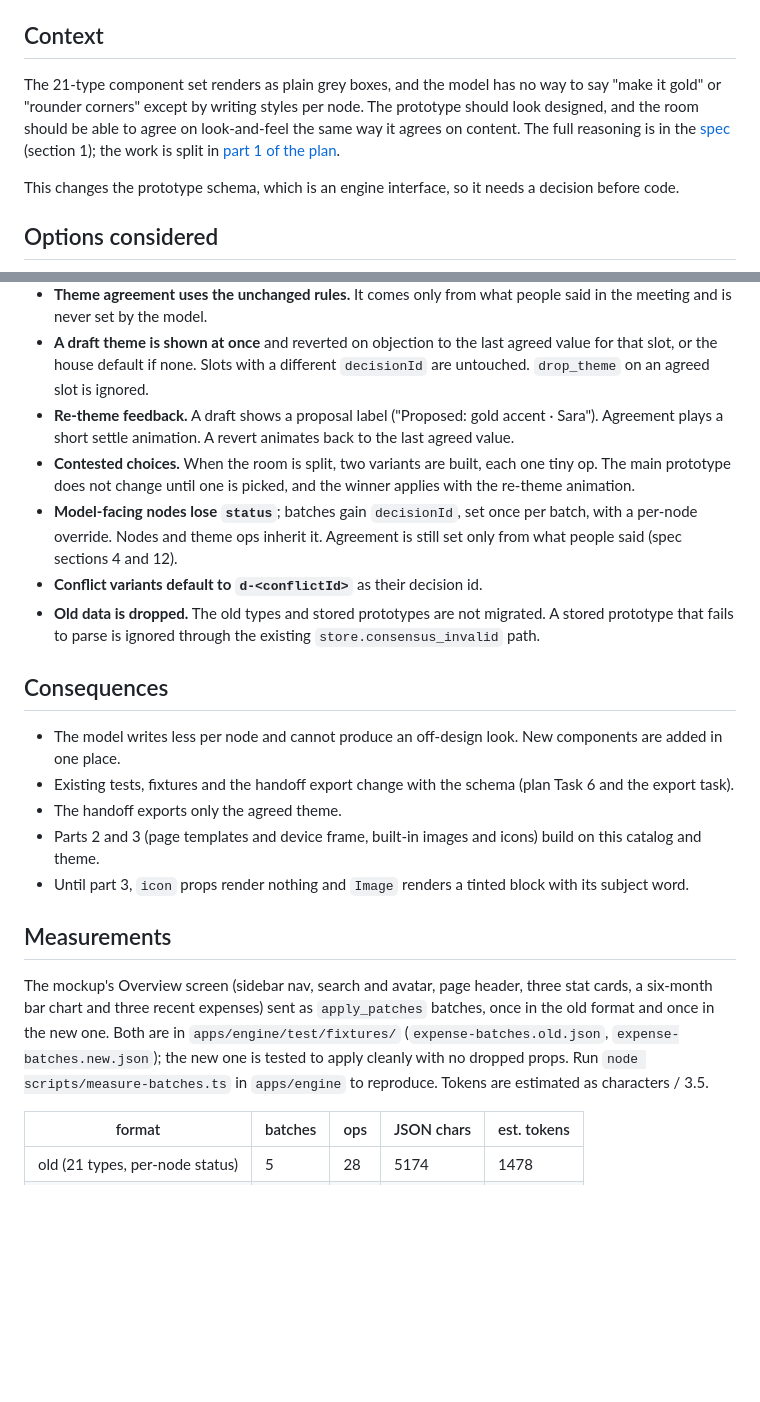
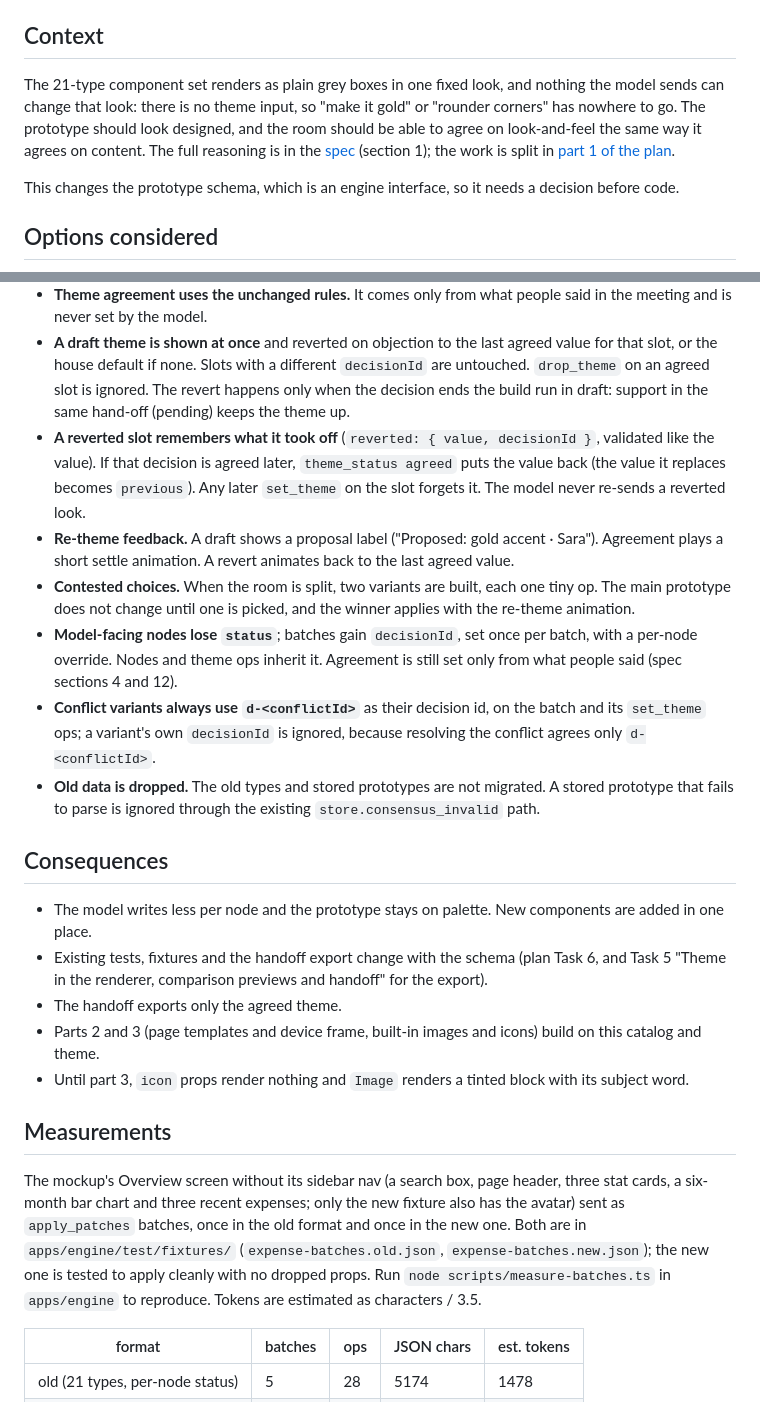
Before and after one commit to am-shb/builder, a Markdown page: docs/adr/0014-prototype-design-system.md, 2 parts joined by grey strips. GitHub-like rendering; blank space fills up the shorter version.

Commit message:
docs: ADR 0014 records theme revert memory and forced variant ids
Context names the real gap (one fixed look, no theme input), the
consequences say the prototype stays on palette and name the export task,
and the measurements intro matches the fixtures. The decision records that
a revert happens only when the decision ends the run in draft, that a
reverted slot remembers its proposal until agreed or replaced, and that
conflict variants always use d-<conflictId>. The meeting-agent spec points
to ADR 0014 and catalog.js for the component set.

Co-Authored-By: Claude Opus 5.5 (1M context) <noreply@anthropic.com>
Claude-Session: https://claude.ai/code/session_01V1mTyUYAxtHNmf8f1nNQFh

```diff
--- a/docs/adr/0014-prototype-design-system.md
+++ b/docs/adr/0014-prototype-design-system.md
@@ -6,10 +6,10 @@
 - **Area:** Meeting engine (`src/ui`, `src/agent`, `public/renderer`)
 
 ## Context
-The 21-type component set renders as plain grey boxes, and the model has no way to say "make it gold" or "rounder
-corners" except by writing styles per node. The prototype should look designed, and the room should be able to agree
-on look-and-feel the same way it agrees on content. The full reasoning is in the
-[spec](../superpowers/specs/2026-10-19-prototype-design-system-design.md) (section 1); the work is split in
+The 21-type component set renders as plain grey boxes in one fixed look, and nothing the model sends can change that
+look: there is no theme input, so "make it gold" or "rounder corners" has nowhere to go. The prototype should look
+designed, and the room should be able to agree on look-and-feel the same way it agrees on content. The full reasoning
+is in the [spec](../superpowers/specs/2026-10-19-prototype-design-system-design.md) (section 1); the work is split in
 [part 1 of the plan](../superpowers/plans/2026-10-19-design-system-1-library-and-theme.md).
 
 This changes the prototype schema, which is an engine interface, so it needs a decision before code.
@@ -44,6 +44,11 @@ Option 4.
   by the model.
 - **A draft theme is shown at once** and reverted on objection to the last agreed value for that slot, or the house
   default if none. Slots with a different `decisionId` are untouched. `drop_theme` on an agreed slot is ignored.
+  The revert happens only when the decision ends the build run in draft: support in the same hand-off (pending)
+  keeps the theme up.
+- **A reverted slot remembers what it took off** (`reverted: { value, decisionId }`, validated like the value). If
+  that decision is agreed later, `theme_status agreed` puts the value back (the value it replaces becomes
+  `previous`). Any later `set_theme` on the slot forgets it. The model never re-sends a reverted look.
 - **Re-theme feedback.** A draft shows a proposal label ("Proposed: gold accent · Sara"). Agreement plays a short
   settle animation. A revert animates back to the last agreed value.
 - **Contested choices.** When the room is split, two variants are built, each one tiny op. The main prototype does not
@@ -51,23 +56,25 @@ Option 4.
 - **Model-facing nodes lose `status`**; batches gain `decisionId`, set once per batch, with a per-node override.
   Nodes and theme ops inherit it. Agreement is
   still set only from what people said (spec sections 4 and 12).
-- **Conflict variants default to `d-<conflictId>`** as their decision id.
+- **Conflict variants always use `d-<conflictId>`** as their decision id, on the batch and its `set_theme` ops; a
+  variant's own `decisionId` is ignored, because resolving the conflict agrees only `d-<conflictId>`.
 - **Old data is dropped.** The old types and stored prototypes are not migrated. A stored prototype that fails to
   parse is ignored through the existing `store.consensus_invalid` path.
 
 ## Consequences
-- The model writes less per node and cannot produce an off-design look. New components are added in one place.
-- Existing tests, fixtures and the handoff export change with the schema (plan Task 6 and the export task).
+- The model writes less per node and the prototype stays on palette. New components are added in one place.
+- Existing tests, fixtures and the handoff export change with the schema (plan Task 6, and Task 5 "Theme in the
+  renderer, comparison previews and handoff" for the export).
 - The handoff exports only the agreed theme.
 - Parts 2 and 3 (page templates and device frame, built-in images and icons) build on this catalog and theme.
 - Until part 3, `icon` props render nothing and `Image` renders a tinted block with its subject word.
 
 ## Measurements
-The mockup's Overview screen (sidebar nav, search and avatar, page header, three stat cards, a six-month bar chart
-and three recent expenses) sent as `apply_patches` batches, once in the old format and once in the new one. Both
-are in `apps/engine/test/fixtures/` (`expense-batches.old.json`, `expense-batches.new.json`); the new one is
-tested to apply cleanly with no dropped props. Run `node scripts/measure-batches.ts` in `apps/engine` to
-reproduce. Tokens are estimated as characters / 3.5.
+The mockup's Overview screen without its sidebar nav (a search box, page header, three stat cards, a six-month bar
+chart and three recent expenses; only the new fixture also has the avatar) sent as `apply_patches` batches, once in
+the old format and once in the new one. Both are in `apps/engine/test/fixtures/` (`expense-batches.old.json`,
+`expense-batches.new.json`); the new one is tested to apply cleanly with no dropped props. Run
+`node scripts/measure-batches.ts` in `apps/engine` to reproduce. Tokens are estimated as characters / 3.5.
 
 | format | batches | ops | JSON chars | est. tokens |
 |---|---|---|---|---|
```
Also changed, not shown: 1 other file.
